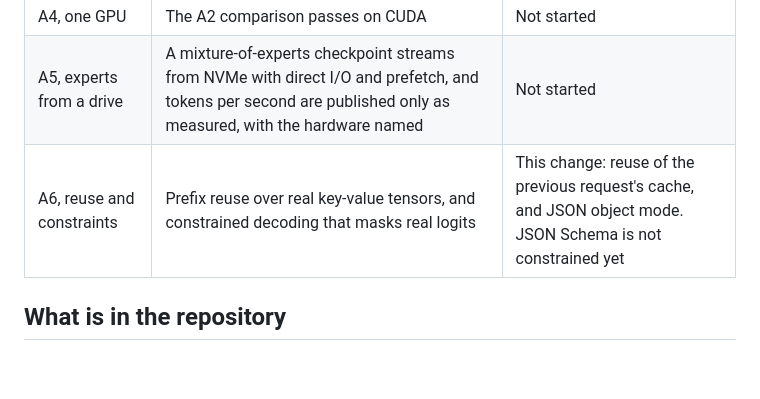
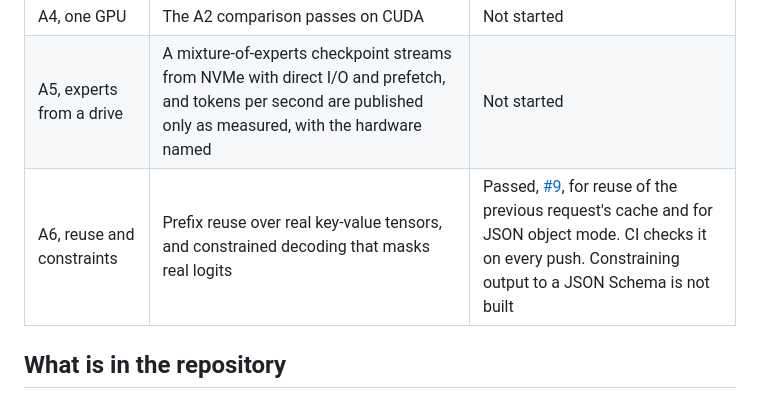
Before and after one commit to convexityos/vitna-anchor, a Markdown page: README.md, the part around the change. Drawn GitHub-style; blank space fills up the shorter version.

Commit message:
docs: the gate table says A6 passed, and what it leaves out
A6 merged in #9 with its tests running in CI on Linux, macOS and
Windows. The row says what passed, reuse of the previous request's
cache and JSON object mode, and that JSON Schema constraints are not
built.

Co-Authored-By: Claude Opus 5.5 <noreply@anthropic.com>

```diff
--- a/README.md
+++ b/README.md
@@ -21,7 +21,7 @@ Each gate has a pass condition that a test checks. Nothing is claimed here, in t
 | A3, serving | An OpenAI-compatible `/v1` with streaming, and usage counted from the tokens actually produced | Passed, [#7](https://github.com/convexityos/vitna-anchor/pull/7). CI checks it on every push |
 | A4, one GPU | The A2 comparison passes on CUDA | Not started |
 | A5, experts from a drive | A mixture-of-experts checkpoint streams from NVMe with direct I/O and prefetch, and tokens per second are published only as measured, with the hardware named | Not started |
-| A6, reuse and constraints | Prefix reuse over real key-value tensors, and constrained decoding that masks real logits | This change: reuse of the previous request's cache, and JSON object mode. JSON Schema is not constrained yet |
+| A6, reuse and constraints | Prefix reuse over real key-value tensors, and constrained decoding that masks real logits | Passed, [#9](https://github.com/convexityos/vitna-anchor/pull/9), for reuse of the previous request's cache and for JSON object mode. CI checks it on every push. Constraining output to a JSON Schema is not built |
 
 ## What is in the repository
 
```
